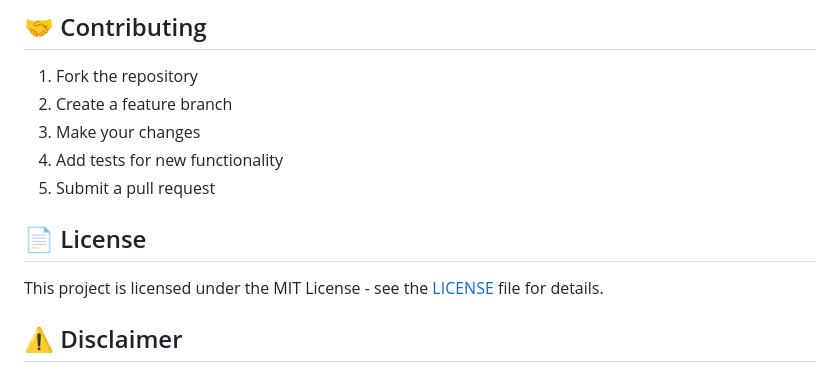
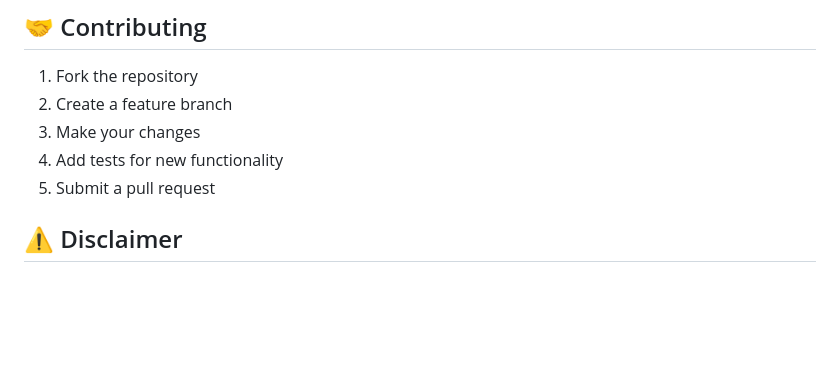
Before and after one commit to dhavalagnani/Digital-Twin-Honeynet-for-Adversary-Fingerprinting, a Markdown page: README.md, the part around the change. GitHub-like rendering; blank space fills up the shorter version.

```diff
--- a/README.md
+++ b/README.md
@@ -567,9 +567,6 @@ sudo systemctl start cowrie-monitor
 4. Add tests for new functionality
 5. Submit a pull request
 
-## 📄 License
-
-This project is licensed under the MIT License - see the [LICENSE](LICENSE) file for details.
 
 ## ⚠️ Disclaimer
 
```
